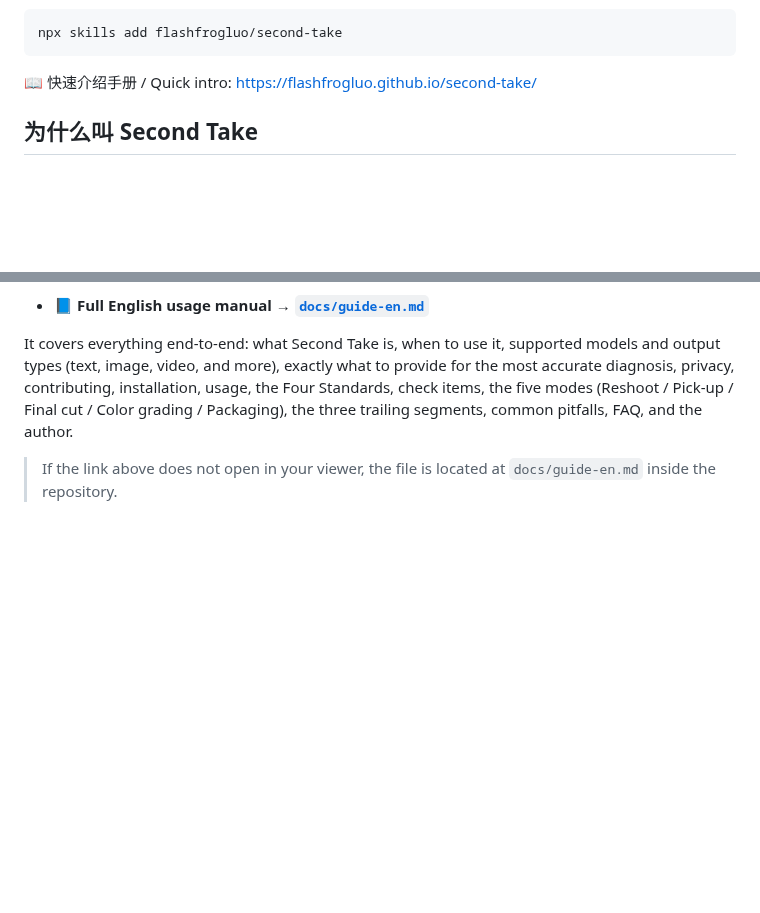
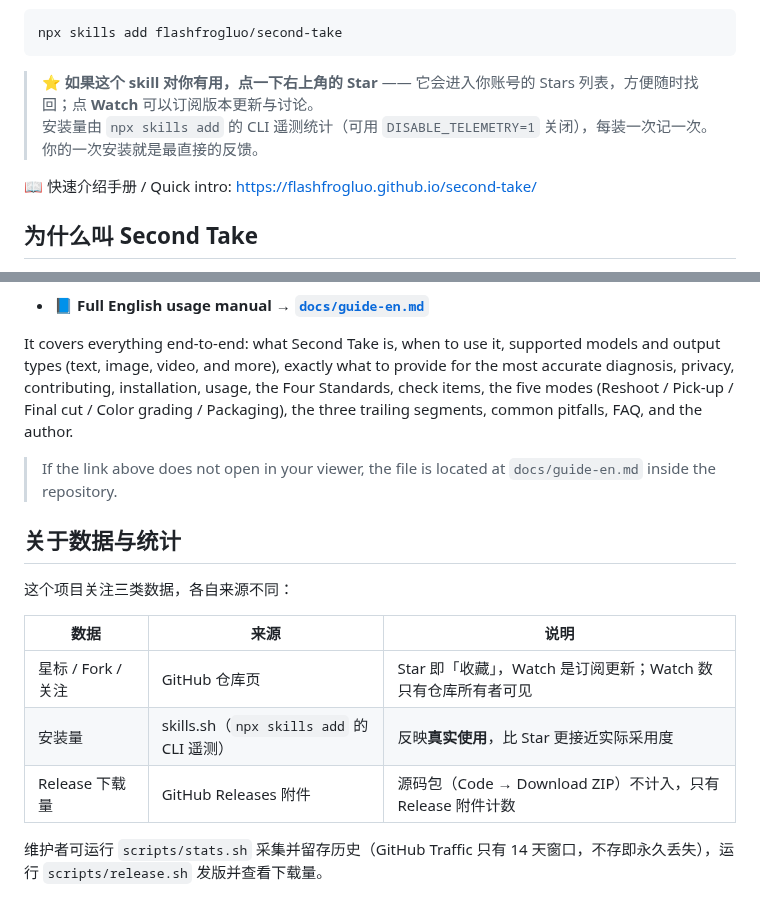
Before and after one commit to flashfrogluo/second-take, a Markdown page: README.md, 2 parts joined by grey strips. Drawn GitHub-style; blank space fills up the shorter version.

Commit message:
docs: 真实计数徽章 + Star/Watch 引导 + 数据说明

````diff
--- a/README.md
+++ b/README.md
@@ -20,6 +21,9 @@
 ```bash
 npx skills add flashfrogluo/second-take
 ```
+
+> ⭐ **如果这个 skill 对你有用，点一下右上角的 Star** —— 它会进入你账号的 Stars 列表，方便随时找回；点 **Watch** 可以订阅版本更新与讨论。<br>
+> 安装量由 `npx skills add` 的 CLI 遥测统计（可用 `DISABLE_TELEMETRY=1` 关闭），每装一次记一次。你的一次安装就是最直接的反馈。
 
 📖 快速介绍手册 / Quick intro: https://flashfrogluo.github.io/second-take/
 
@@ -495,3 +499,15 @@ For the **complete, detailed English manual**, open:
 It covers everything end-to-end: what Second Take is, when to use it, supported models and output types (text, image, video, and more), exactly what to provide for the most accurate diagnosis, privacy, contributing, installation, usage, the Four Standards, check items, the five modes (Reshoot / Pick-up / Final cut / Color grading / Packaging), the three trailing segments, common pitfalls, FAQ, and the author.
 
 > If the link above does not open in your viewer, the file is located at `docs/guide-en.md` inside the repository.
+
+## 关于数据与统计
+
+这个项目关注三类数据，各自来源不同：
+
+| 数据 | 来源 | 说明 |
+|---|---|---|
+| 星标 / Fork / 关注 | GitHub 仓库页 | Star 即「收藏」，Watch 是订阅更新；Watch 数只有仓库所有者可见 |
+| 安装量 | skills.sh（`npx skills add` 的 CLI 遥测） | 反映**真实使用**，比 Star 更接近实际采用度 |
+| Release 下载量 | GitHub Releases 附件 | 源码包（Code → Download ZIP）不计入，只有 Release 附件计数 |
+
+维护者可运行 `scripts/stats.sh` 采集并留存历史（GitHub Traffic 只有 14 天窗口，不存即永久丢失），运行 `scripts/release.sh` 发版并查看下载量。
````
Also changed, not shown: other parts of README.md (+2 -1 lines).
